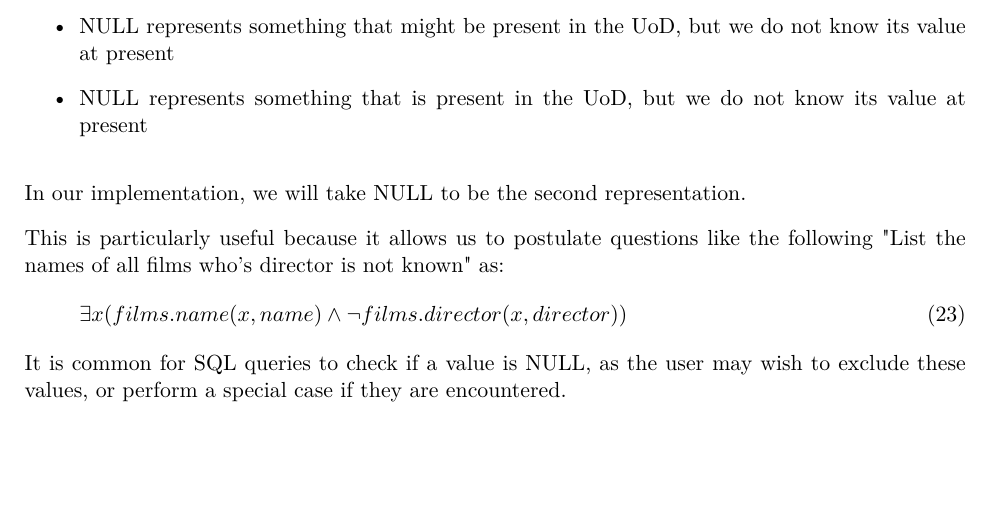
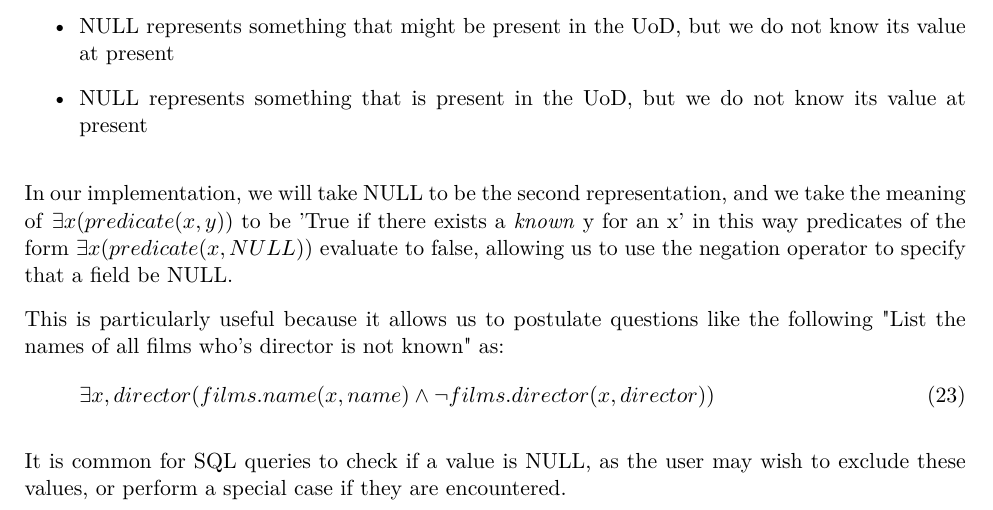
Before and after one commit to Tedworthy/ATLAST, a LaTeX document (report/report.tex): part of page 19 of 48, cut so that both start at the same text, the shorter picture padded with empty space. Compiled offline with pdfLaTeX.

Commit message:
added section about NULL values

```diff
--- a/report/report.tex
+++ b/report/report.tex
@@ -977,13 +977,18 @@
           not know its value at present
       \end{itemize}
 
-      In our implementation, we will take NULL to be the second representation.
+    In our implementation, we will take NULL to be the second representation,
+    and we take the meaning of \texttt{$\exists x (predicate(x,y))$} to be
+    'True if there exists a \emph{known} y for an x' in this way predicates of
+    the form \texttt{$\exists x (predicate(x,NULL))$} evaluate to false, allowing
+    us to use the negation operator to specify that a field be NULL.
 
     This is particularly useful because it allows us to postulate questions like
     the following "List the names of all films who's director is not known" as:
     \begin{gather}
-        \exists x(films.name(x,name) \land \lnot films.director(x, director) )
+      \exists x,director(films.name(x,name) \land \lnot films.director(x, director) )
     \end{gather}
+
     It is common for SQL queries to check if a value is NULL, as the user may
     wish to exclude these values, or perform a special case if they are
     encountered.
```
Lines whose indentation alone changed are shown as unchanged.
